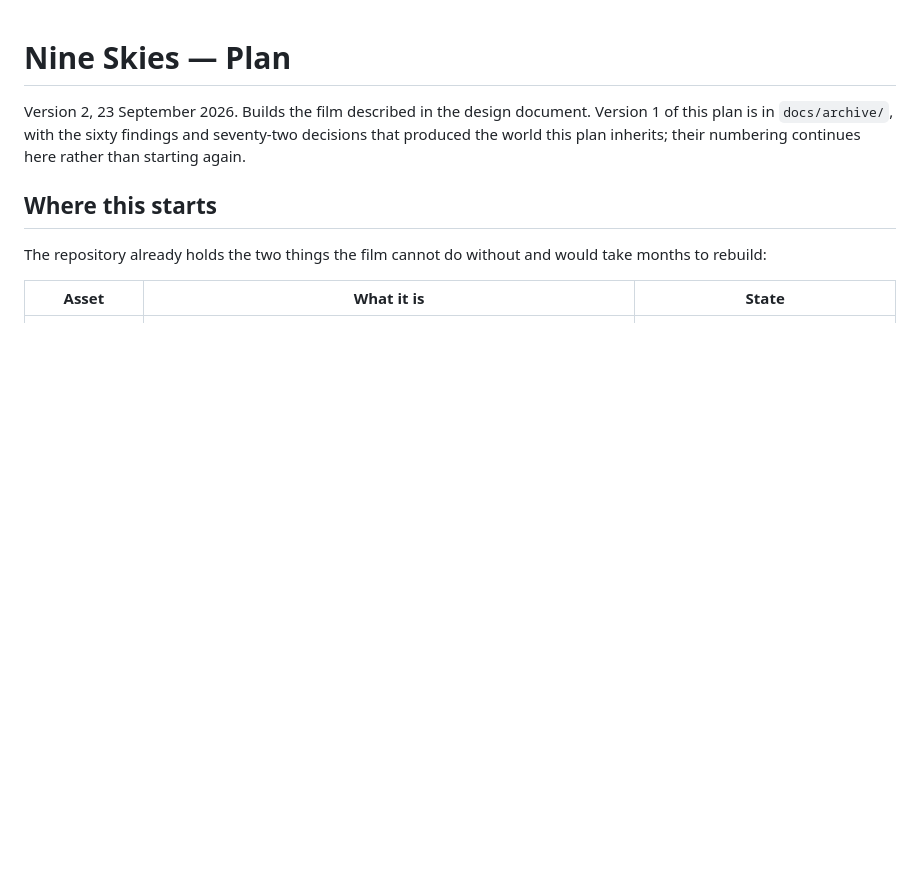
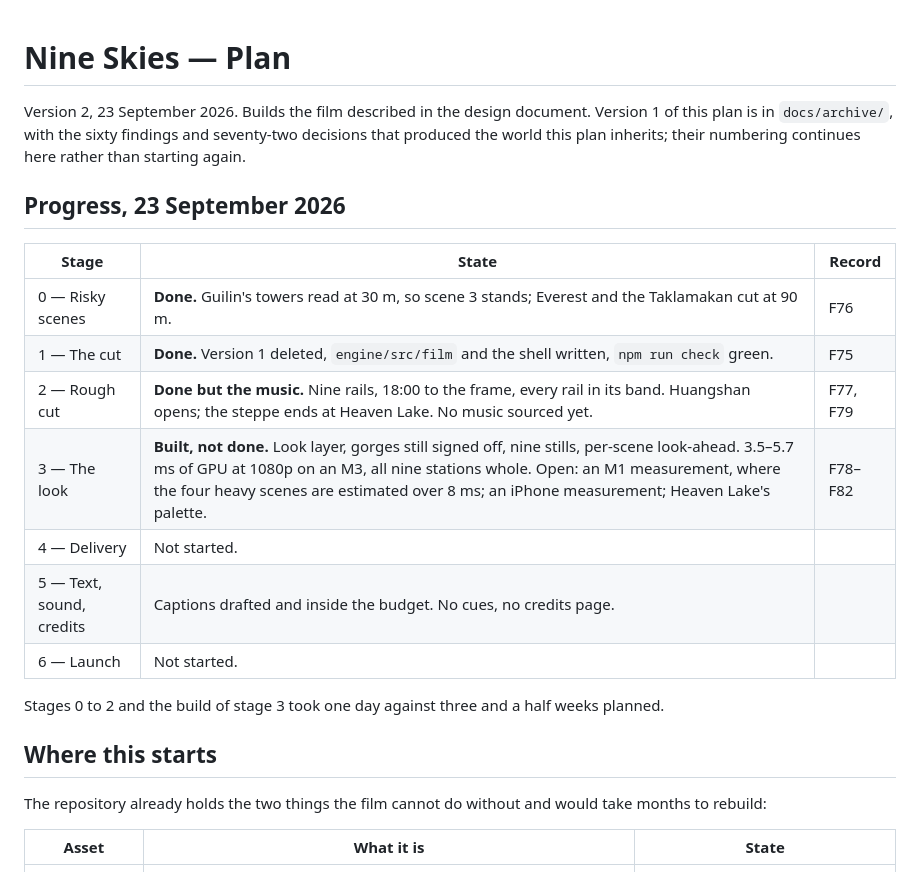
Before and after one commit to Victor-EU/nine-skies, a Markdown page: Nine Skies — Build Plan.md, the part around the change. GitHub-like rendering; blank space fills up the shorter version.

Commit message:
The build plan says where each stage stands
Co-Authored-By: Claude Opus 5.5 <noreply@anthropic.com>

```diff
--- a/Nine Skies — Build Plan.md
+++ b/Nine Skies — Build Plan.md
@@ -4,6 +4,21 @@ Version 2, 23 September 2026. Builds the film described in the design
 document. Version 1 of this plan is in `docs/archive/`, with the sixty
 findings and seventy-two decisions that produced the world this plan
 inherits; their numbering continues here rather than starting again.
+
+## Progress, 23 September 2026
+
+| Stage | State | Record |
+| --- | --- | --- |
+| 0 — Risky scenes | **Done.** Guilin's towers read at 30 m, so scene 3 stands; Everest and the Taklamakan cut at 90 m. | F76 |
+| 1 — The cut | **Done.** Version 1 deleted, `engine/src/film` and the shell written, `npm run check` green. | F75 |
+| 2 — Rough cut | **Done but the music.** Nine rails, 18:00 to the frame, every rail in its band. Huangshan opens; the steppe ends at Heaven Lake. No music sourced yet. | F77, F79 |
+| 3 — The look | **Built, not done.** Look layer, gorges still signed off, nine stills, per-scene look-ahead. 3.5–5.7 ms of GPU at 1080p on an M3, all nine stations whole. Open: an M1 measurement, where the four heavy scenes are estimated over 8 ms; an iPhone measurement; Heaven Lake's palette. | F78–F82 |
+| 4 — Delivery | Not started. | |
+| 5 — Text, sound, credits | Captions drafted and inside the budget. No cues, no credits page. | |
+| 6 — Launch | Not started. | |
+
+Stages 0 to 2 and the build of stage 3 took one day against three and a
+half weeks planned.
 
 ## Where this starts
 
```
